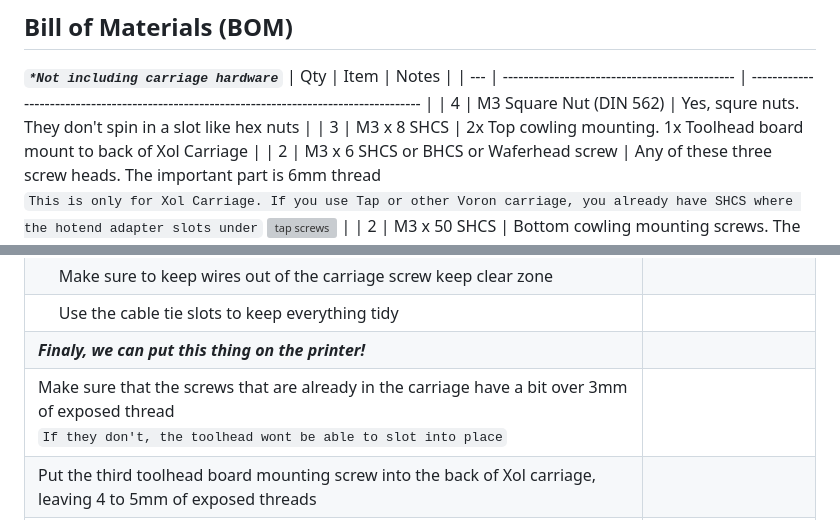
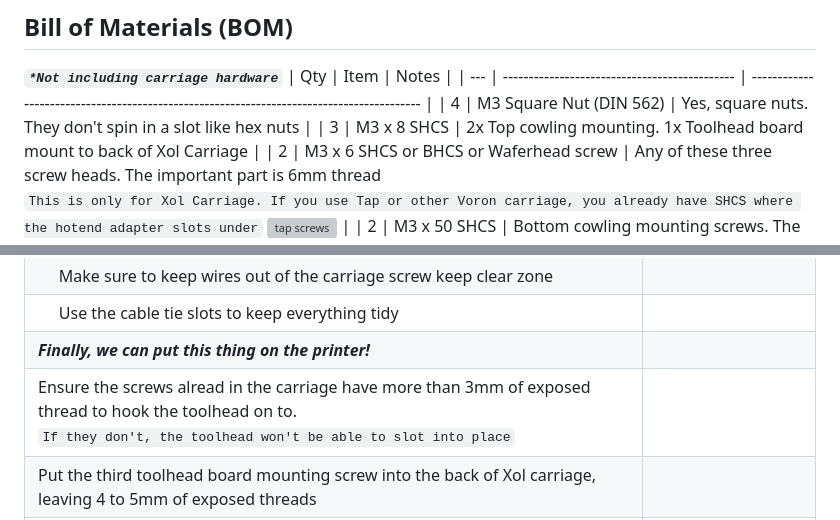
Before and after one commit to DW-Tas/A4T, a Markdown page: README.md, 2 parts joined by grey strips. Drawn GitHub-style; grey boxes are pictures that could not be loaded.

```diff
--- a/README.md
+++ b/README.md
@@ -45,7 +45,7 @@ Xol-Carriage documentation is here: https://github.com/Armchair-Heavy-Industries
 ***`*Not including carriage hardware`***
 | Qty | Item                                          | Notes                        |
 | --- | --------------------------------------------- | ----------------------------------------------------------------------------------------- |
-| 4   | M3 Square Nut (DIN 562)                       | Yes, squre nuts. They don't spin in a slot like hex nuts                                  |
+| 4   | M3 Square Nut (DIN 562)                       | Yes, square nuts. They don't spin in a slot like hex nuts                                  |
 | 3   | M3 x 8 SHCS                                   | 2x Top cowling mounting. 1x Toolhead board mount to back of Xol Carriage                  |
 | 2   | M3 x 6 SHCS or BHCS or Waferhead screw        | Any of these three screw heads. The important part is 6mm thread <br/> `This is only for Xol Carriage. If you use Tap or other Voron carriage, you already have SHCS where the hotend adapter slots under` <img src='docs/images/xol_carriage_screws.png' width=320 alt="tap screws" align='right'> |
 | 2   | M3 x 50 SHCS                                  | Bottom cowling mounting screws. The same as are in the bottom of Stealthburner            |
@@ -112,8 +112,8 @@ You're printing a toolhead, not a trinket or a toy. You should be aiming for hig
 | Time to wire it all up                                                                                                |       |
 | &nbsp; &nbsp; &nbsp;Make sure to keep wires out of the carriage screw keep clear zone                                 |       |
 | &nbsp; &nbsp; &nbsp;Use the cable tie slots to keep everything tidy                                                   |       |
-| ***Finaly, we can put this thing on the printer!***                                                                   |       |
-| Make sure that the screws that are already in the carriage have a bit over 3mm of exposed thread <br/>`If they don't, the toolhead wont be able to slot into place`                |       |
+| ***Finally, we can put this thing on the printer!***                                                                   |       |
+| Ensure the screws alread in the carriage have more than 3mm of exposed thread to hook the toolhead on to. <br/>`If they don't, the toolhead won't be able to slot into place`                |       |
 | Put the third toolhead board mounting screw into the back of Xol carriage, leaving 4 to 5mm of exposed threads        |       |
 | Hook the toolhead board mount over third mounting screw and slide the completed toolhead down onto the screws that are pre-placed in the carriage.                                 |       |
 | Tighten up all the screws:<br/>* 2x M3x50 bottom screws<br/>* 2x screws that were already in the carriage `access via the driver holes`<br/>* 2x M3x8 top screws<br/>&nbsp; &nbsp; &nbsp;** From the front for CW2/Tap<br/>&nbsp; &nbsp; &nbsp;** From the back for Xol Carriage<br/>* 1x M3x8 under the toolhead board (Xol Carriage only)                            |       |
```
Also changed, not shown: other parts of README.md (+4 -4 lines), docs/images/install_square_nuts_xol-carriage.png.
